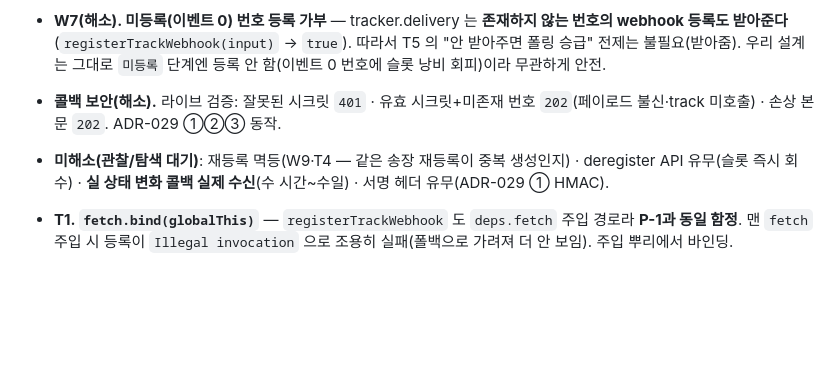
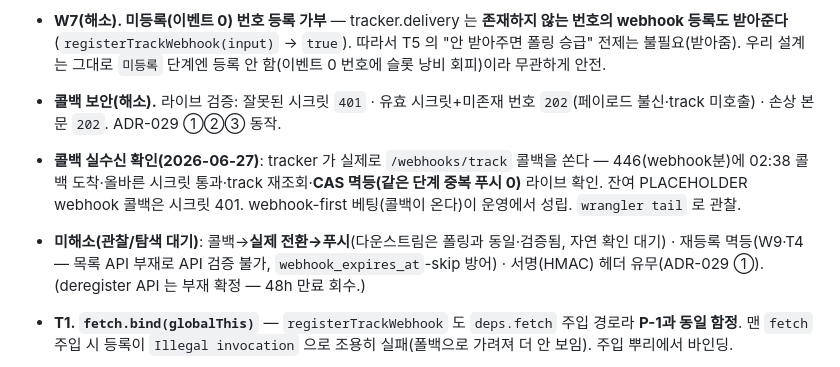
Before and after one commit to jini520/unboxing, a Markdown page: docs/ENGINEERING.md, the part around the change. Rendered like a GitHub page; blank space fills up the shorter version.

```diff
--- a/docs/ENGINEERING.md
+++ b/docs/ENGINEERING.md
@@ -111,7 +111,8 @@
 - **T0(실발생 버그). `registerTrackWebhook` mutation 스키마** — 실제는 **단일 `input: RegisterTrackWebhookInput!`** 을 받는다(flat 인자 `carrierId/...` 는 `Unknown argument` BAD_REQUEST). `graphqlRequest` throw → `registerWebhook` catch 삼킴 → `webhook_expires_at` NULL 유지 → **cron 은 "Ok" 인데 등록 0**(폴백 폴링에 완전히 가려짐). introspection 으로 확정: `registerTrackWebhook(input: RegisterTrackWebhookInput!): Boolean`, `input{ carrierId:ID!, trackingNumber:String!, callbackUrl:String!, expirationTime:DateTime! }`. → `fix(backend) e8bcd1a`. **교훈**: GraphQL mutation/입력타입은 mock 이 자유롭게 통과시키므로 **introspection 또는 실호출로 shape 확정 필수**(쿼리 1개라도).
 - **W7(해소). 미등록(이벤트 0) 번호 등록 가부** — tracker.delivery 는 **존재하지 않는 번호의 webhook 등록도 받아준다**(`registerTrackWebhook(input)` → `true`). 따라서 T5 의 "안 받아주면 폴링 승급" 전제는 불필요(받아줌). 우리 설계는 그대로 `미등록` 단계엔 등록 안 함(이벤트 0 번호에 슬롯 낭비 회피)이라 무관하게 안전.
 - **콜백 보안(해소).** 라이브 검증: 잘못된 시크릿 `401` · 유효 시크릿+미존재 번호 `202`(페이로드 불신·track 미호출) · 손상 본문 `202`. ADR-029 ①②③ 동작.
-- **미해소(관찰/탐색 대기)**: 재등록 멱등(W9·T4 — 같은 송장 재등록이 중복 생성인지) · deregister API 유무(슬롯 즉시 회수) · **실 상태 변화 콜백 실제 수신**(수 시간~수일) · 서명 헤더 유무(ADR-029 ① HMAC).
+- **콜백 실수신 확인(2026-06-27)**: tracker 가 실제로 `/webhooks/track` 콜백을 쏜다 — 446(webhook분)에 02:38 콜백 도착·올바른 시크릿 통과·track 재조회·**CAS 멱등(같은 단계 중복 푸시 0)** 라이브 확인. 잔여 PLACEHOLDER webhook 콜백은 시크릿 401. webhook-first 베팅(콜백이 온다)이 운영에서 성립. `wrangler tail` 로 관찰.
+- **미해소(관찰/탐색 대기)**: 콜백→**실제 전환→푸시**(다운스트림은 폴링과 동일·검증됨, 자연 확인 대기) · 재등록 멱등(W9·T4 — 목록 API 부재로 API 검증 불가, `webhook_expires_at`-skip 방어) · 서명(HMAC) 헤더 유무(ADR-029 ①). (deregister API 는 부재 확정 — 48h 만료 회수.)
 
 - **T1. `fetch.bind(globalThis)`** — `registerTrackWebhook` 도 `deps.fetch` 주입 경로라 **P-1과 동일 함정**. 맨 `fetch` 주입 시 등록이 `Illegal invocation` 으로 조용히 실패(폴백으로 가려져 더 안 보임). 주입 뿌리에서 바인딩.
 - **T2. 콜백에 IP rate limit 금지** — 콜백은 tracker.delivery **소수 고정 IP**에서 온다 → IP throttle 은 정상 콜백을 한꺼번에 막는 **거짓양성**. 송장별 `last_polled_at` 신선도 throttle 사용(ADR-029 ③).
```
Also changed, not shown: docs/QA.md (+3 -2 lines).
